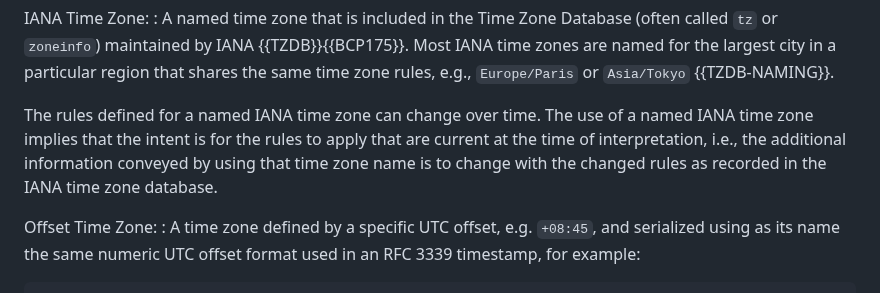
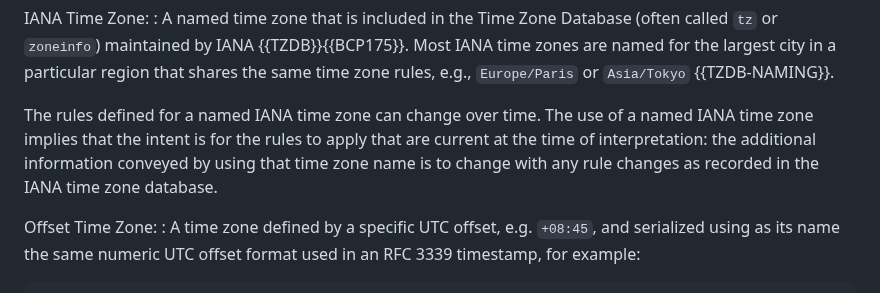
Before and after one commit to ietf-wg-sedate/draft-ietf-sedate-datetime-extended, a Markdown page: draft-ietf-sedate-datetime-extended.md, the part around the change. GitHub-like rendering.

Commit message:
Simplify, based on a suggestion by Justin Grant

```diff
--- a/draft-ietf-sedate-datetime-extended.md
+++ b/draft-ietf-sedate-datetime-extended.md
@@ -287,9 +287,9 @@ IANA Time Zone:
   The rules defined for a named IANA time zone can change
   over time.
   The use of a named IANA time zone implies that the intent is for the
-  rules to apply that are current at the time of interpretation, i.e.,
+  rules to apply that are current at the time of interpretation:
   the additional information conveyed by using that time zone name is
-  to change with the changed rules as recorded in the IANA time zone
+  to change with any rule changes as recorded in the IANA time zone
   database.
 
 Offset Time Zone:
```
